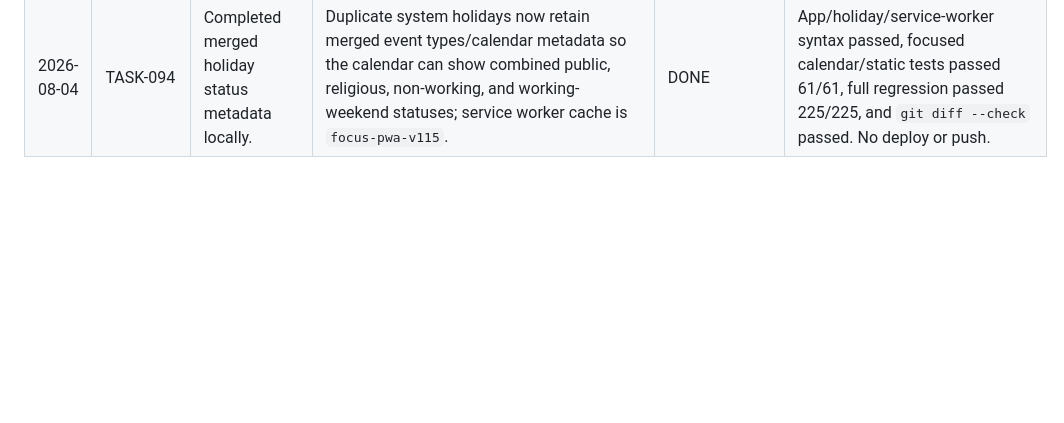
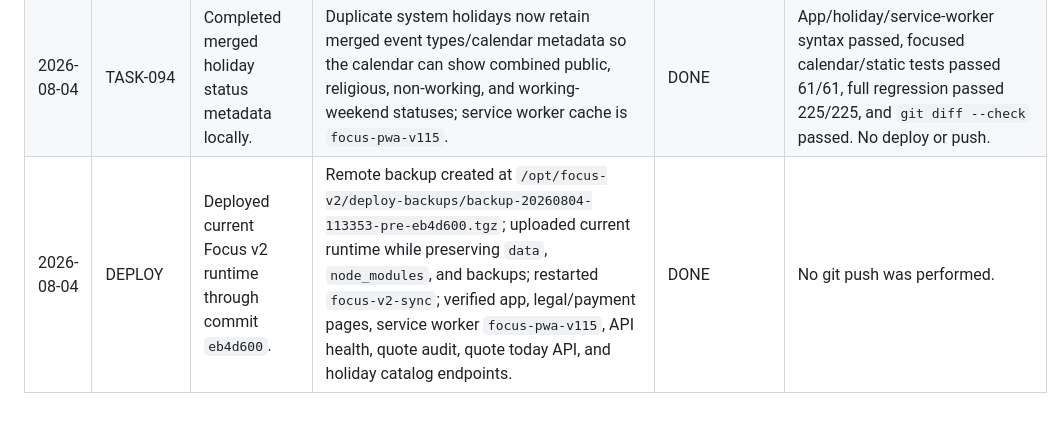
Before and after one commit to dprihodko857-prog/focus-v2, a Markdown page: docs/agent/PROGRESS_LOG.md, the part around the change. Drawn GitHub-style; blank space fills up the shorter version.

```diff
--- a/docs/agent/PROGRESS_LOG.md
+++ b/docs/agent/PROGRESS_LOG.md
@@ -364,3 +364,4 @@ Keep entries short and factual.
 | 2026-08-04 | TASK-092 | Completed semantic calendar date status UI locally. | Calendar cells now compute semantic status from selected holiday events, show independent status markers, keep user dots separate, and use service worker cache `focus-pwa-v114`. | DONE | JS/service worker syntax passed, focused static tests passed 53/53, full regression passed 224/224, and `git diff --check` passed. No deploy or push. |
 | 2026-08-04 | TASK-093 | Completed quote seed import contract locally. | `importProductionQuoteSeed()` now accepts a test-sized `perCategory` option while preserving the production default; file-backed tests cover replace, preserve, manual quote retention, and seed dedupe behavior. | DONE | Seed script/test syntax passed, summary remains 6300 quotes, focused production seed tests passed 3/3, full regression passed 224/224, and `git diff --check` passed. No production import, deploy, or push. |
 | 2026-08-04 | TASK-094 | Completed merged holiday status metadata locally. | Duplicate system holidays now retain merged event types/calendar metadata so the calendar can show combined public, religious, non-working, and working-weekend statuses; service worker cache is `focus-pwa-v115`. | DONE | App/holiday/service-worker syntax passed, focused calendar/static tests passed 61/61, full regression passed 225/225, and `git diff --check` passed. No deploy or push. |
+| 2026-08-04 | DEPLOY | Deployed current Focus v2 runtime through commit `eb4d600`. | Remote backup created at `/opt/focus-v2/deploy-backups/backup-20260804-113353-pre-eb4d600.tgz`; uploaded current runtime while preserving `data`, `node_modules`, and backups; restarted `focus-v2-sync`; verified app, legal/payment pages, service worker `focus-pwa-v115`, API health, quote audit, quote today API, and holiday catalog endpoints. | DONE | No git push was performed. |
```
Also changed, not shown: docs/agent/CURRENT_STATE.md (+2 -1 lines).
